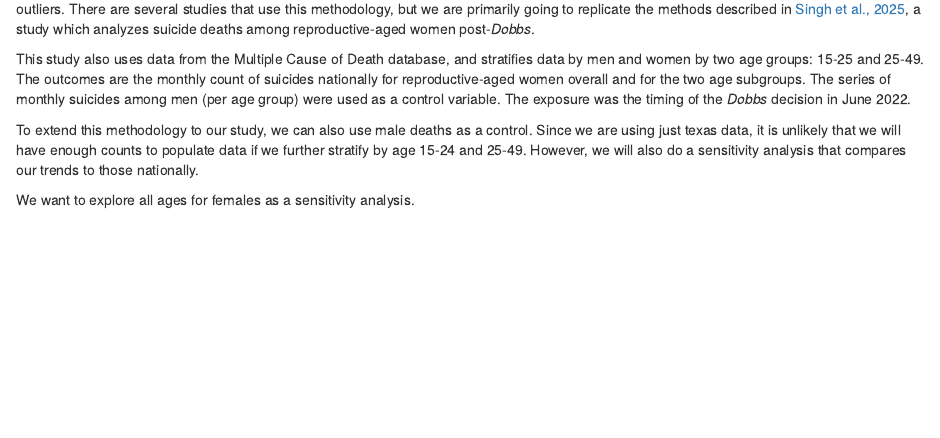
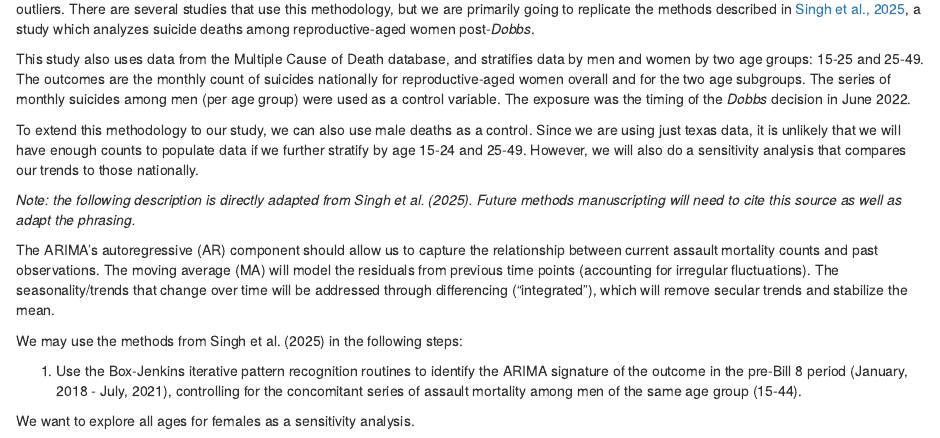
Before and after one commit to ainsleylotito/TexasMortality, an R Markdown document (Scripts/Exploration.Rmd): the page in a window 1100 px wide, from 6270 px down. Rendered offline with R 4.5, knitr and Pandoc, with nearby package versions; some code elsewhere in the file could not run offline.

Commit message:
Planning analysis

```diff
--- a/Scripts/Exploration.Rmd
+++ b/Scripts/Exploration.Rmd
@@ -188,5 +188,13 @@ This study also uses data from the Multiple Cause of Death database, and stratif
 
 To extend this methodology to our study, we can also use male deaths as a control. Since we are using just texas data, it is unlikely that we will have enough counts to populate data if we further stratify by age 15-24 and 25-49. However, we will also do a sensitivity analysis that compares our trends to those nationally.
 
+*Note: the following description is directly adapted from Singh et al. (2025). Future methods manuscripting will need to cite this source as well as adapt the phrasing.*
+
+The ARIMA's autoregressive (AR) component should allow us to capture the relationship between current assault mortality counts and past observations. The moving average (MA) will model the residuals from previous time points (accounting for irregular fluctuations). The seasonality/trends that change over time will be addressed through differencing ("integrated"), which will remove secular trends and stabilize the mean.
+
+We may use the methods from Singh et al. (2025) in the following steps:
+
+1. Use the Box-Jenkins iterative pattern recognition routines to identify the ARIMA signature of the outcome in the pre-Bill 8 period (January, 2018 - July, 2021), controlling for the concomitant series of assault mortality among men of the same age group (15-44).
+
 
 We want to explore all ages for females as a sensitivity analysis.
```
Also changed, not shown: Scripts/Cleaning.Rmd (+3 -1 lines), RawData/~$MonthlyAssaultCounts.xlsx (deleted), 1 other file.
